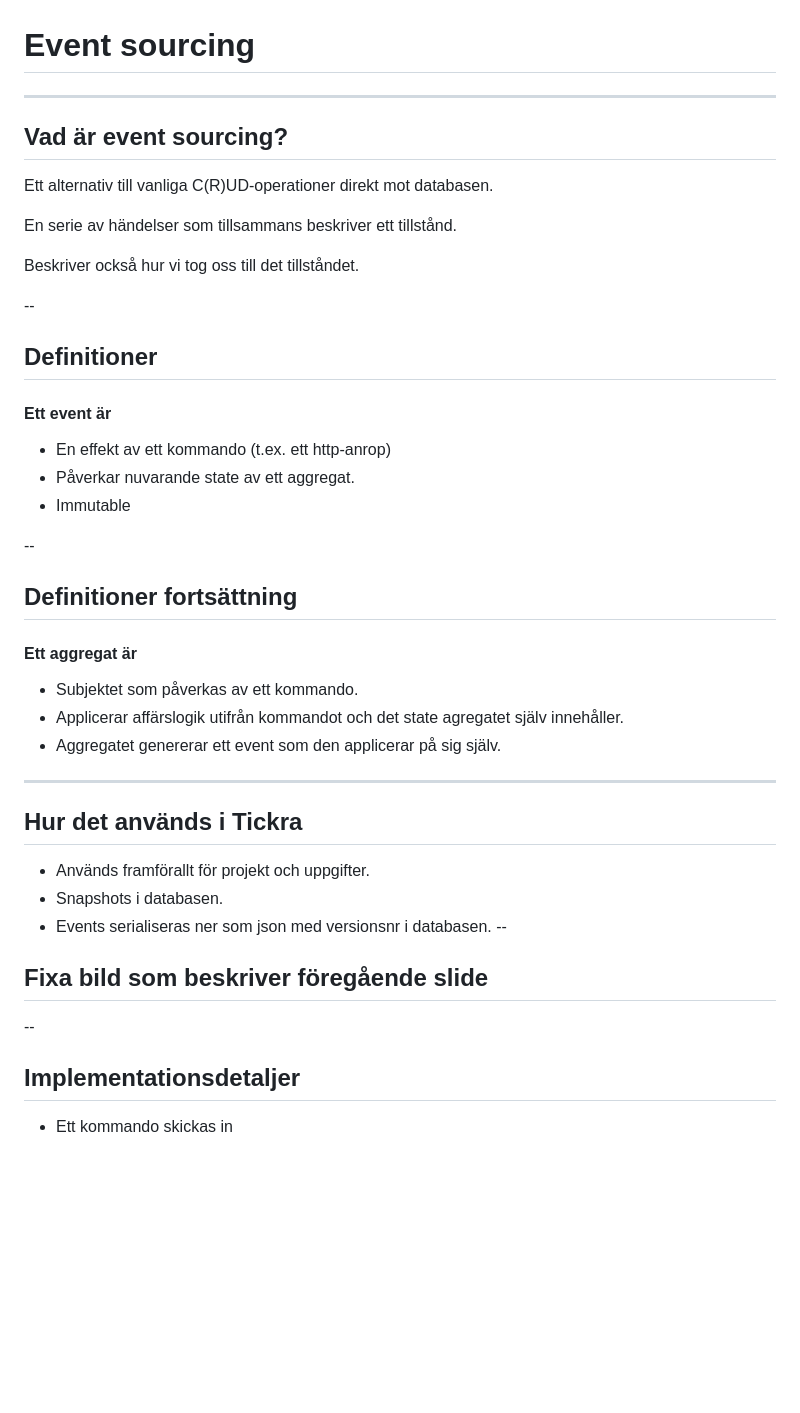
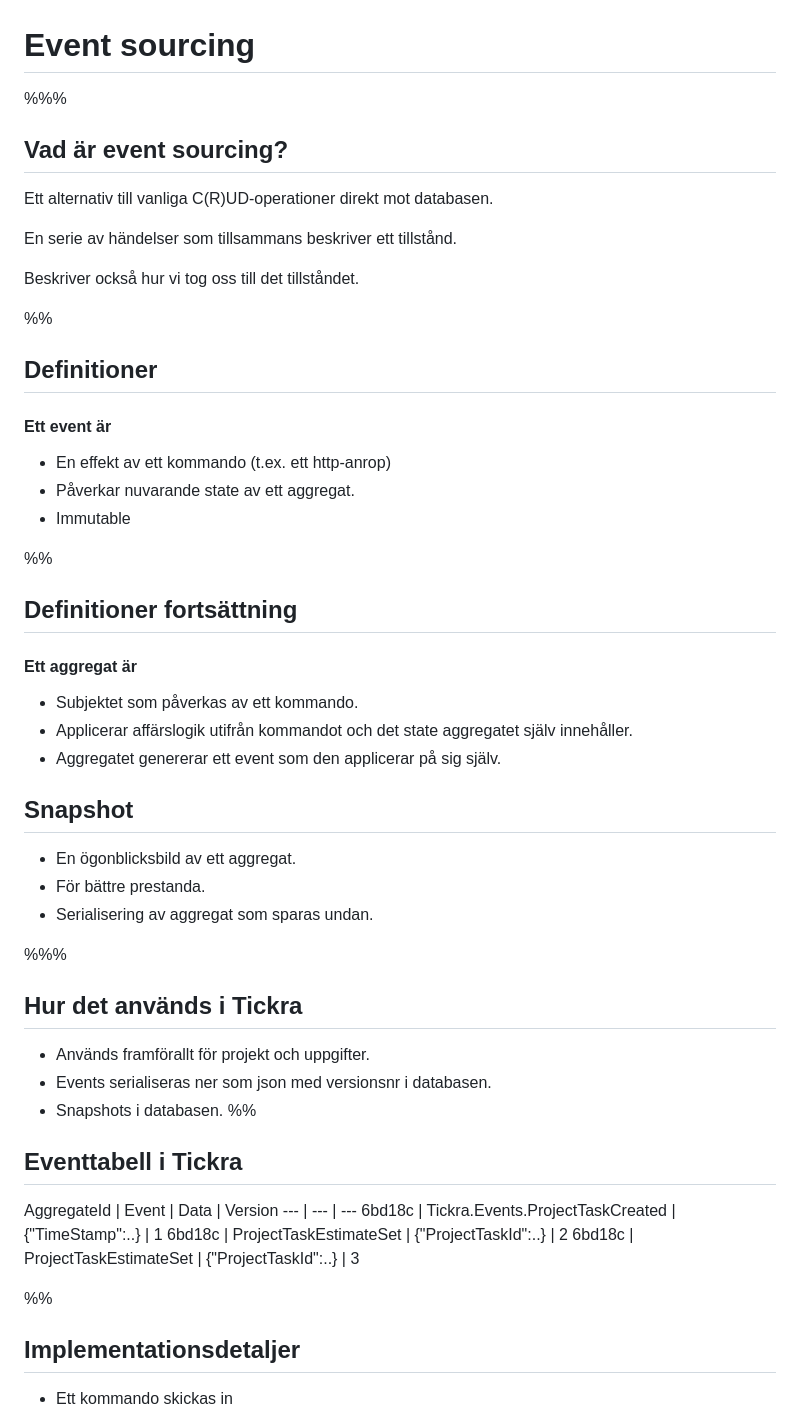
Before and after one commit to beerdog/slides-event-sourcing, a Markdown page: slides.md, the part around the change printed below. Rendered like a GitHub page; blank space fills up the shorter version.

```diff
--- a/slides.md
+++ b/slides.md
@@ -1,5 +1,5 @@
 # Event sourcing
----
+%%%
 ## Vad är event sourcing?
 
 Ett alternativ till vanliga C(R)UD-operationer direkt mot databasen.
@@ -8,7 +8,7 @@ En serie av händelser som tillsammans beskriver ett tillstånd.
 
 Beskriver också hur vi tog oss till det tillståndet.
 
---
+%%
 ## Definitioner
 
 
@@ -17,26 +17,34 @@ Beskriver också hur vi tog oss till det tillståndet.
 * Påverkar nuvarande state av ett aggregat.
 * Immutable
 
---
+%%
 ## Definitioner fortsättning
 #### Ett aggregat är
 * Subjektet som påverkas av ett kommando.
-* Applicerar affärslogik utifrån kommandot och det state agregatet själv innehåller.
+* Applicerar affärslogik utifrån kommandot och det state aggregatet själv innehåller.
 * Aggregatet genererar ett event som den applicerar på sig själv.
 
+## Snapshot
+* En ögonblicksbild av ett aggregat.
+* För bättre prestanda.
+* Serialisering av aggregat som sparas undan.
+
+%%%
+## Hur det används i Tickra
+* Används framförallt för projekt och uppgifter.
+* Events serialiseras ner som json med versionsnr i databasen.
+* Snapshots i databasen.
+%%
+## Eventtabell i Tickra
+
+AggregateId | Event | Data | Version
+--- | --- | ---
+6bd18c | Tickra.Events.ProjectTaskCreated | {"TimeStamp":..} | 1
+6bd18c | ProjectTaskEstimateSet | {"ProjectTaskId":..} | 2
+6bd18c | ProjectTaskEstimateSet | {"ProjectTaskId":..} | 3
 
 
-
----
-## Hur det används i Tickra
-* Används framförallt för projekt och uppgifter.
-* Snapshots i databasen.
-* Events serialiseras ner som json med versionsnr i databasen.
---
-## Fixa bild som beskriver föregående slide
-
-
---
+%%
 ## Implementationsdetaljer
 * Ett kommando skickas in
 * Vi läser upp aggregatet:
```
Also changed, not shown: other parts of slides.md (+12 -12 lines), event-sourcing.png (added), 1 other file.
